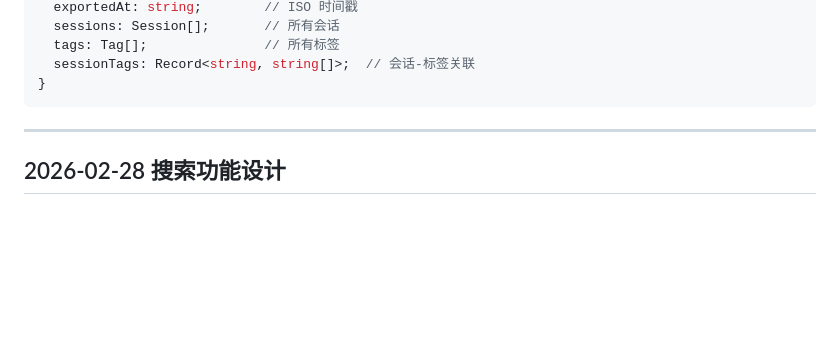
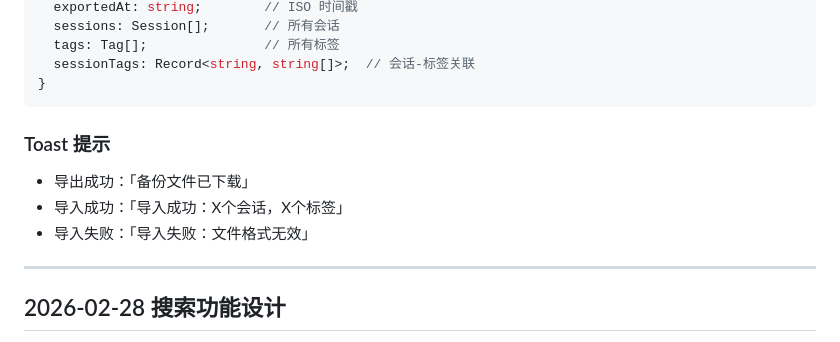
Before and after one commit to 2012zzhao/OmniContext, a Markdown page: project/designs.md, the part around one of its changes. GitHub-like rendering; blank space fills up the shorter version.

````diff
--- a/project/designs.md
+++ b/project/designs.md
@@ -64,6 +86,11 @@ interface ExportData {
   sessionTags: Record<string, string[]>;  // 会话-标签关联
 }
 ```
+
+### Toast 提示
+- 导出成功：「备份文件已下载」
+- 导入成功：「导入成功：X个会话，X个标签」
+- 导入失败：「导入失败：文件格式无效」
 
 ---
 
````
Also changed, not shown: other parts of project/designs.md (+50 -28 lines), project/rules.md (+37 -0 lines).
